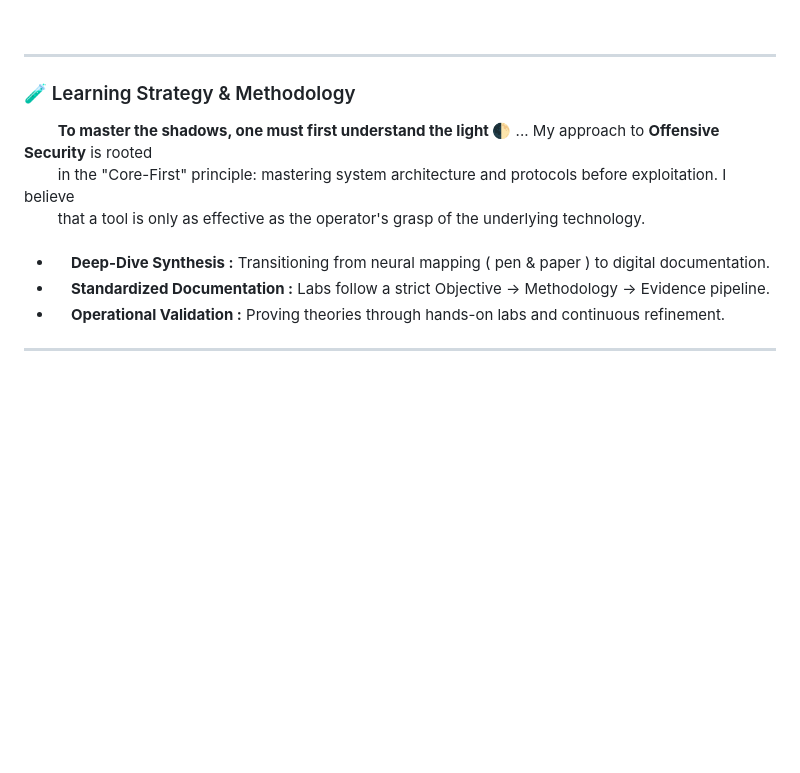
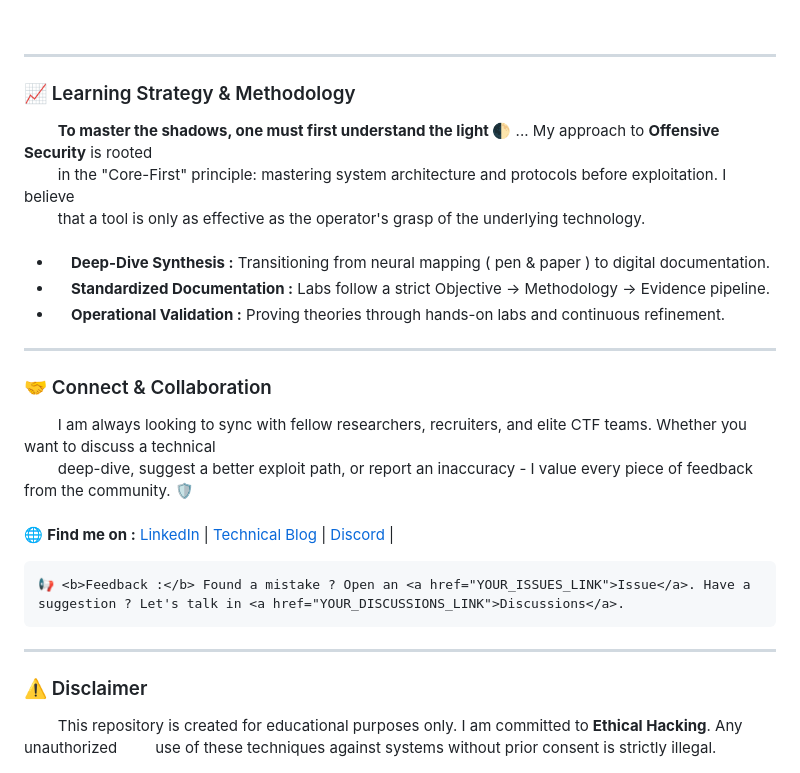
Before and after one commit to Mira-3zzeldin/Infosec-Journey, a Markdown page: README.md, the part around one of its changes. Rendered like a GitHub page; folded sections open; blank space fills up the shorter version.

```diff
--- a/README.md
+++ b/README.md
@@ -158,7 +158,7 @@
 
 ---
 
-<h3 align="left">🧪 Learning Strategy & Methodology</h3>
+<h3 align="left">📈 Learning Strategy & Methodology</h3>
 <div>
 &nbsp; &nbsp; &nbsp; &nbsp; <b>To master the shadows, one must first understand the light 🌓</b> ... My approach to <b>Offensive Security</b> is rooted<br>
 &nbsp; &nbsp; &nbsp; &nbsp; in the "Core-First" principle: mastering system architecture and protocols before exploitation. I believe <br>
@@ -171,3 +171,24 @@
 </div>
 
 ---
+
+<h3 align="left">🤝 Connect & Collaboration</h3>
+<div>
+&nbsp; &nbsp; &nbsp; &nbsp; I am always looking to sync with fellow researchers, recruiters, and elite CTF teams. Whether you want to discuss a technical<br>
+&nbsp; &nbsp; &nbsp; &nbsp; deep-dive, suggest a better exploit path, or report an inaccuracy - I value every piece of feedback from the community. 🛡️<br><br>
+
+🌐 <b>Find me on :</b>
+    <a href="YOUR_LINKEDIN_LINK">LinkedIn</a> |
+    <a href="YOUR_HASHNODE_LINK">Technical Blog</a> |
+    <a href="YOUR_Discord_LINK">Discord</a> |
+
+    📢 <b>Feedback :</b> Found a mistake ? Open an <a href="YOUR_ISSUES_LINK">Issue</a>. Have a suggestion ? Let's talk in <a href="YOUR_DISCUSSIONS_LINK">Discussions</a>.
+</div>
+
+---
+
+<h3 align="left">⚠️ Disclaimer</h3>
+<div>
+&nbsp; &nbsp; &nbsp; &nbsp; This repository is created for educational purposes only. I am committed to <b>Ethical Hacking</b>. Any unauthorized
+&nbsp; &nbsp; &nbsp; &nbsp; use of these techniques against systems without prior consent is strictly illegal.
+</div>
```
Also changed, not shown: other parts of README.md (+1 -1 lines).
